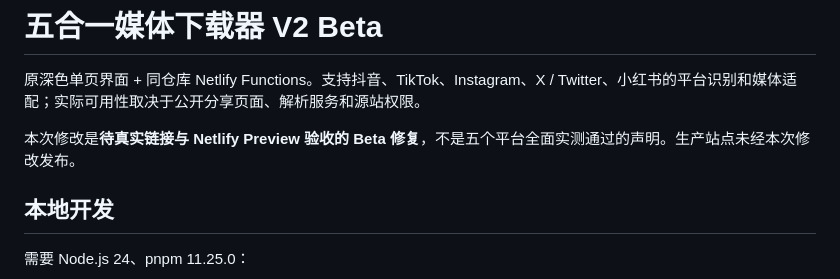
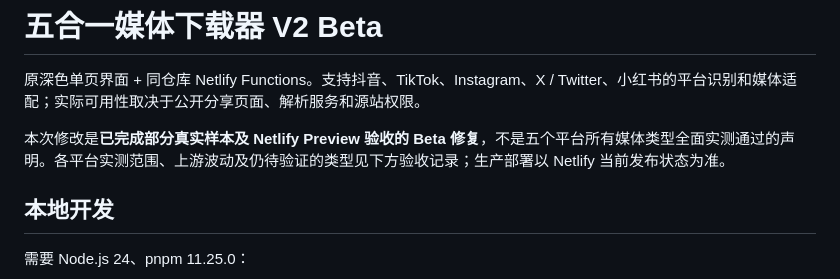
Before and after one commit to tt1914938225-star/five-in-one-video-downloader, a Markdown page: README.md, the part around the change. Drawn GitHub-style.

Commit message:
docs: clarify beta acceptance status for authorized production release

```diff
--- a/README.md
+++ b/README.md
@@ -2,7 +2,7 @@
 
 原深色单页界面 + 同仓库 Netlify Functions。支持抖音、TikTok、Instagram、X / Twitter、小红书的平台识别和媒体适配；实际可用性取决于公开分享页面、解析服务和源站权限。
 
-本次修改是**待真实链接与 Netlify Preview 验收的 Beta 修复**，不是五个平台全面实测通过的声明。生产站点未经本次修改发布。
+本次修改是**已完成部分真实样本及 Netlify Preview 验收的 Beta 修复**，不是五个平台所有媒体类型全面实测通过的声明。各平台实测范围、上游波动及仍待验证的类型见下方验收记录；生产部署以 Netlify 当前发布状态为准。
 
 ## 本地开发
 
```
